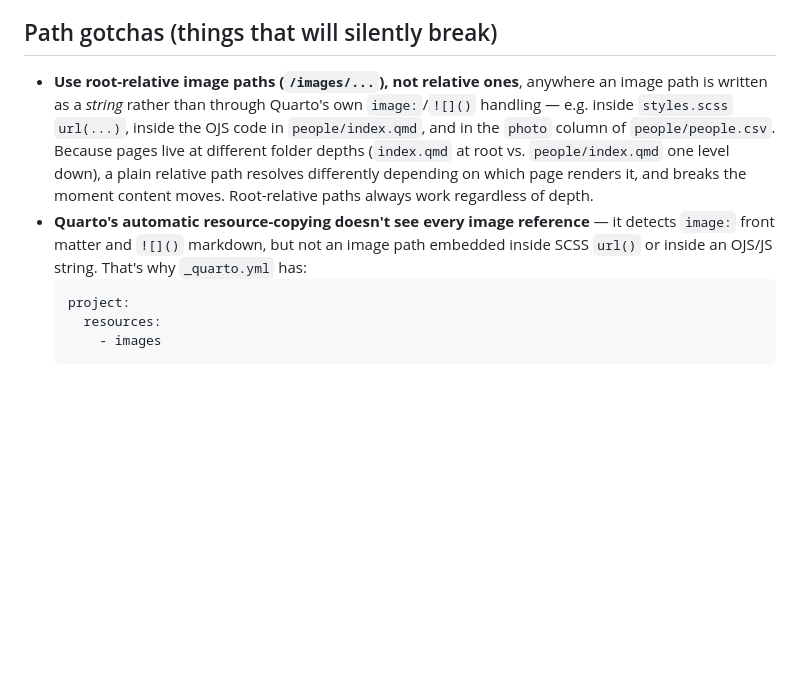
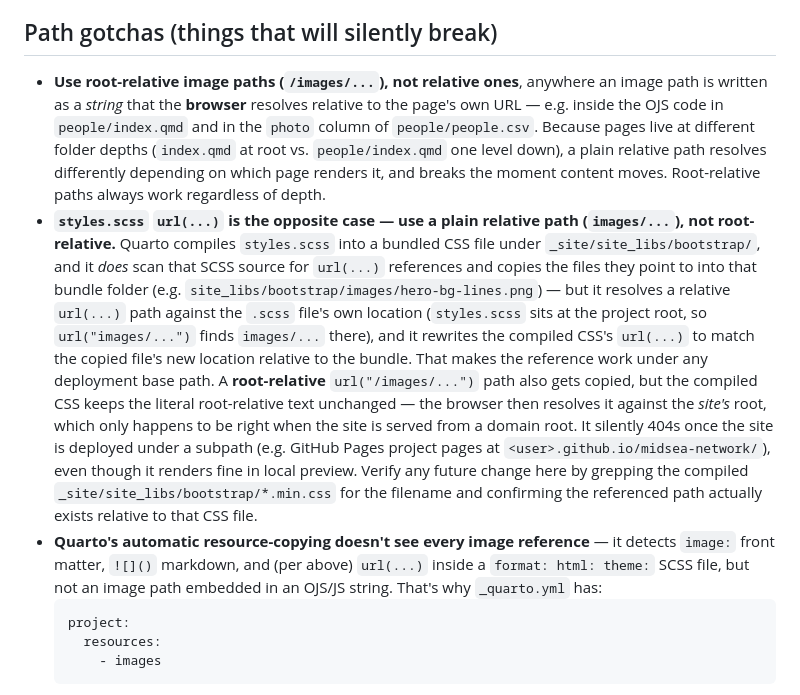
Before and after one commit to MIDSEA-Network/midsea-network, a Markdown page: AGENTS.md, the part around the change. GitHub-like rendering; blank space fills up the shorter version.

````diff
--- a/AGENTS.md
+++ b/AGENTS.md
@@ -89,18 +89,37 @@ styles.scss               Brand theme; the whole palette derives from one
 ## Path gotchas (things that will silently break)
 
 - **Use root-relative image paths (`/images/...`), not relative ones**,
-  anywhere an image path is written as a *string* rather than through
-  Quarto's own `image:`/`![]()` handling — e.g. inside `styles.scss`
-  `url(...)`, inside the OJS code in `people/index.qmd`, and in the
-  `photo` column of `people/people.csv`. Because pages live at different
-  folder depths (`index.qmd` at root vs. `people/index.qmd` one level
-  down), a plain relative path resolves differently depending on which
-  page renders it, and breaks the moment content moves. Root-relative
-  paths always work regardless of depth.
+  anywhere an image path is written as a *string* that the **browser**
+  resolves relative to the page's own URL — e.g. inside the OJS code in
+  `people/index.qmd` and in the `photo` column of `people/people.csv`.
+  Because pages live at different folder depths (`index.qmd` at root vs.
+  `people/index.qmd` one level down), a plain relative path resolves
+  differently depending on which page renders it, and breaks the moment
+  content moves. Root-relative paths always work regardless of depth.
+- **`styles.scss` `url(...)` is the opposite case — use a plain relative
+  path (`images/...`), not root-relative.** Quarto compiles `styles.scss`
+  into a bundled CSS file under `_site/site_libs/bootstrap/`, and it *does*
+  scan that SCSS source for `url(...)` references and copies the files
+  they point to into that bundle folder (e.g.
+  `site_libs/bootstrap/images/hero-bg-lines.png`) — but it resolves a
+  relative `url(...)` path against the `.scss` file's own location
+  (`styles.scss` sits at the project root, so `url("images/...")` finds
+  `images/...` there), and it rewrites the compiled CSS's `url(...)` to
+  match the copied file's new location relative to the bundle. That makes
+  the reference work under any deployment base path. A **root-relative**
+  `url("/images/...")` path also gets copied, but the compiled CSS keeps
+  the literal root-relative text unchanged — the browser then resolves it
+  against the *site's* root, which only happens to be right when the site
+  is served from a domain root. It silently 404s once the site is deployed
+  under a subpath (e.g. GitHub Pages project pages at
+  `<user>.github.io/midsea-network/`), even though it renders fine in
+  local preview. Verify any future change here by grepping the compiled
+  `_site/site_libs/bootstrap/*.min.css` for the filename and confirming
+  the referenced path actually exists relative to that CSS file.
 - **Quarto's automatic resource-copying doesn't see every image
-  reference** — it detects `image:` front matter and `![]()` markdown, but
-  not an image path embedded inside SCSS `url()` or inside an OJS/JS
-  string. That's why `_quarto.yml` has:
+  reference** — it detects `image:` front matter, `![]()` markdown, and
+  (per above) `url(...)` inside a `format: html: theme:` SCSS file, but not
+  an image path embedded in an OJS/JS string. That's why `_quarto.yml` has:
   ```yaml
   project:
     resources:
````
